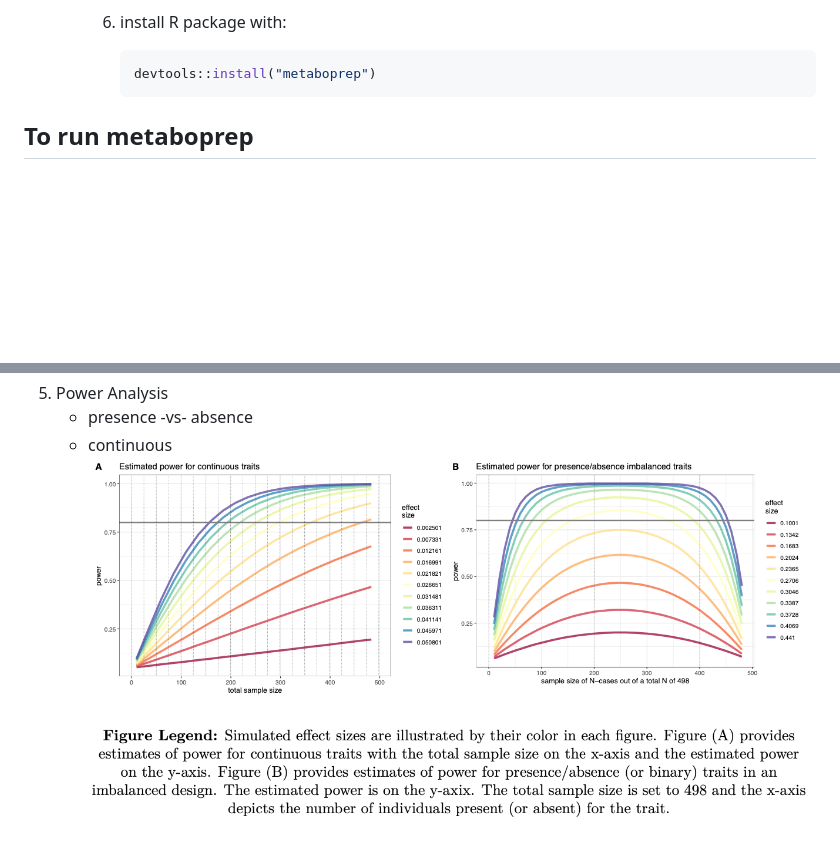
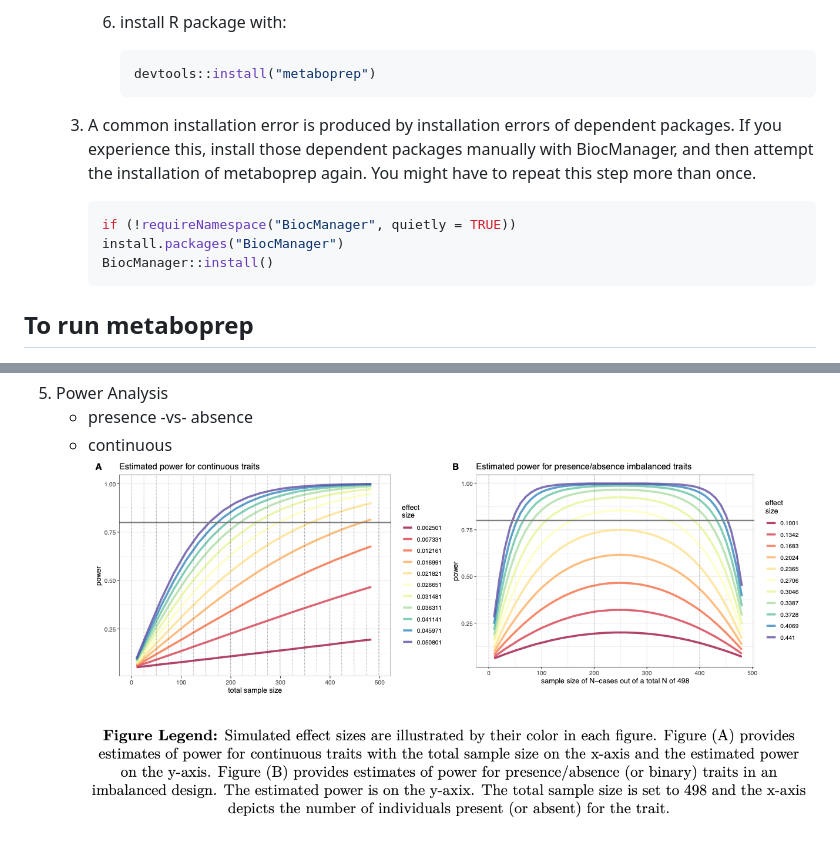
Before and after one commit to MRCIEU/metaboprep, a Markdown page: README.md, 2 parts joined by grey strips. Rendered like a GitHub page; blank space fills up the shorter version.

Commit message:
update power figure and readme

````diff
--- a/README.md
+++ b/README.md
@@ -41,6 +41,15 @@ date: June 3rd 2019
 			```R
 			devtools::install("metaboprep")
 			```
+
+	3. A common installation error is produced by installation errors of dependent packages. If you experience this, install those dependent packages manually with BiocManager, and then attempt the installation of metaboprep again. You might have to repeat this step more than once.
+
+		```R
+		if (!requireNamespace("BiocManager", quietly = TRUE))
+	   install.packages("BiocManager")
+		BiocManager::install()
+		```
+
 
 ## To run metaboprep
 
@@ -201,4 +210,4 @@ date: June 3rd 2019
 5. Power Analysis
 	* presence -vs- absence
 	* continuous
-![](images/power.png)
+![](images/power_v2.png)
````
Also changed, not shown: images/power_v2.png (renamed from images/power.png).
